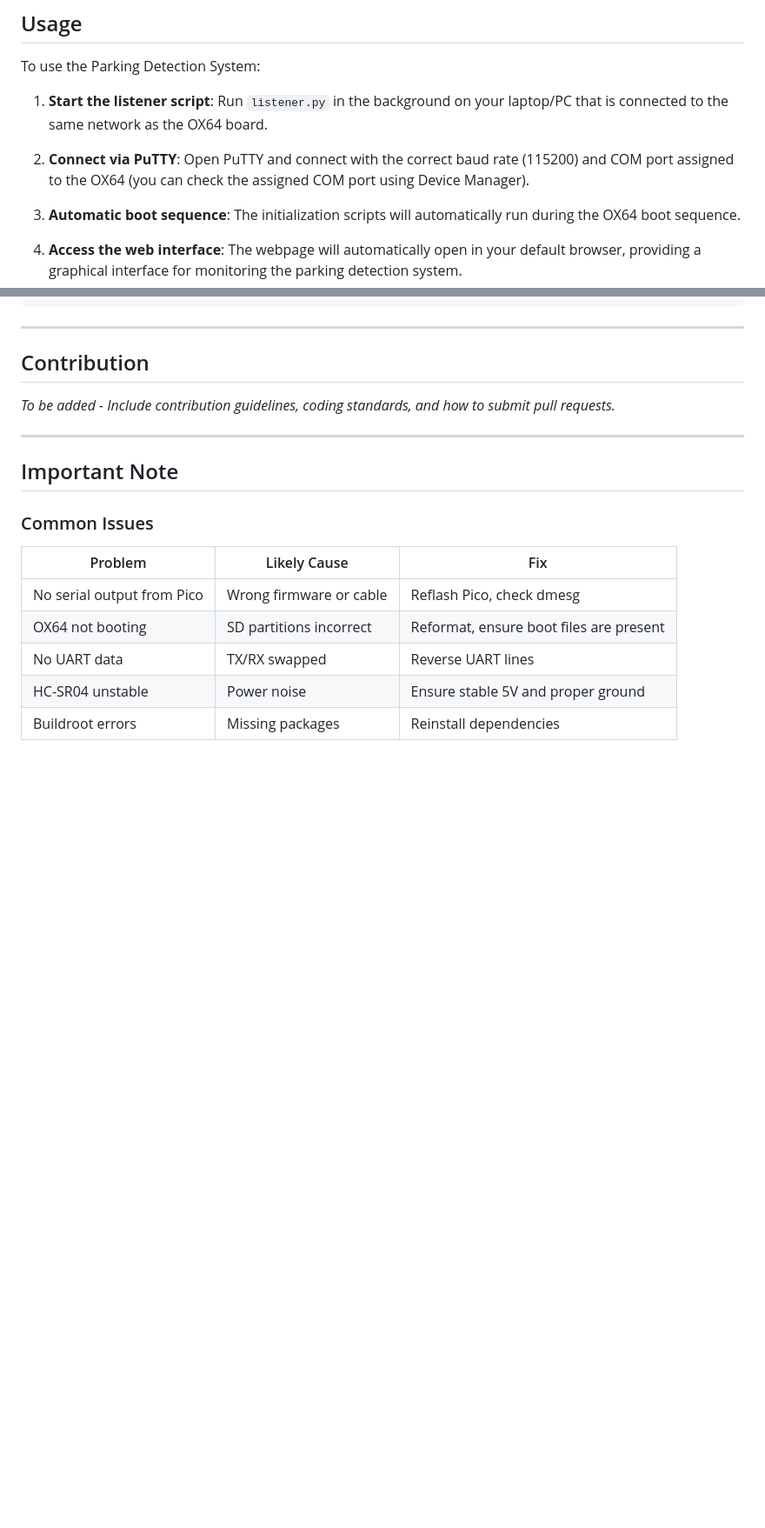
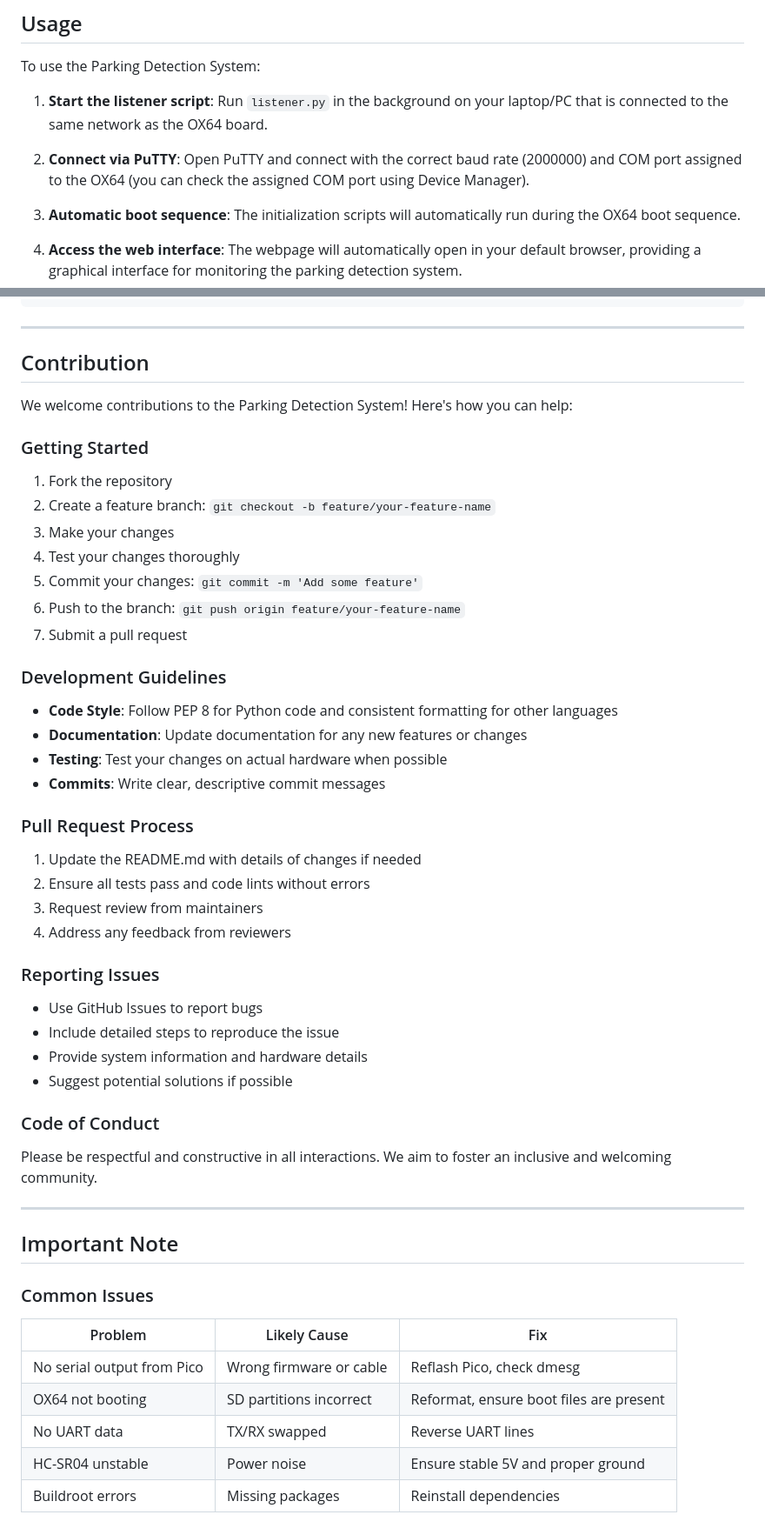
Before and after one commit to okjazim/Parking-Dect, a Markdown page: README.md, 2 parts joined by grey strips. Shown at 87% size. Drawn GitHub-style; blank space fills up the shorter version.

```diff
--- a/README.md
+++ b/README.md
@@ -188,7 +188,7 @@ To use the Parking Detection System:
 
 1. **Start the listener script**: Run `listener.py` in the background on your laptop/PC that is connected to the same network as the OX64 board.
 
-2. **Connect via PuTTY**: Open PuTTY and connect with the correct baud rate (115200) and COM port assigned to the OX64 (you can check the assigned COM port using Device Manager).
+2. **Connect via PuTTY**: Open PuTTY and connect with the correct baud rate (2000000) and COM port assigned to the OX64 (you can check the assigned COM port using Device Manager).
 
 3. **Automatic boot sequence**: The initialization scripts will automatically run during the OX64 boot sequence.
 
@@ -256,7 +256,42 @@ Parking-Dect/
 
 ## Contribution
 
-*To be added - Include contribution guidelines, coding standards, and how to submit pull requests.*
+We welcome contributions to the Parking Detection System! Here's how you can help:
+
+### Getting Started
+
+1. Fork the repository
+2. Create a feature branch: `git checkout -b feature/your-feature-name`
+3. Make your changes
+4. Test your changes thoroughly
+5. Commit your changes: `git commit -m 'Add some feature'`
+6. Push to the branch: `git push origin feature/your-feature-name`
+7. Submit a pull request
+
+### Development Guidelines
+
+- **Code Style**: Follow PEP 8 for Python code and consistent formatting for other languages
+- **Documentation**: Update documentation for any new features or changes
+- **Testing**: Test your changes on actual hardware when possible
+- **Commits**: Write clear, descriptive commit messages
+
+### Pull Request Process
+
+1. Update the README.md with details of changes if needed
+2. Ensure all tests pass and code lints without errors
+3. Request review from maintainers
+4. Address any feedback from reviewers
+
+### Reporting Issues
+
+- Use GitHub Issues to report bugs
+- Include detailed steps to reproduce the issue
+- Provide system information and hardware details
+- Suggest potential solutions if possible
+
+### Code of Conduct
+
+Please be respectful and constructive in all interactions. We aim to foster an inclusive and welcoming community.
 
 ---
 
```
